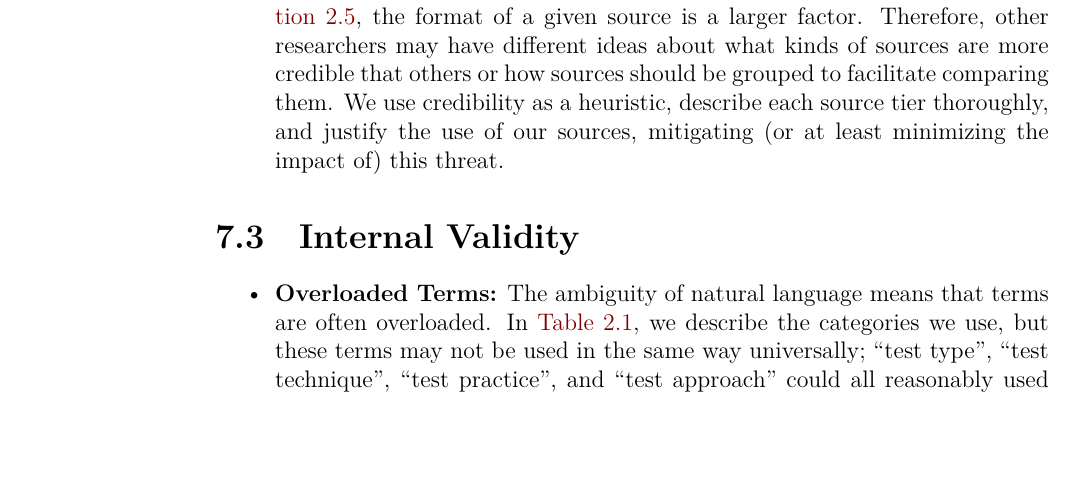
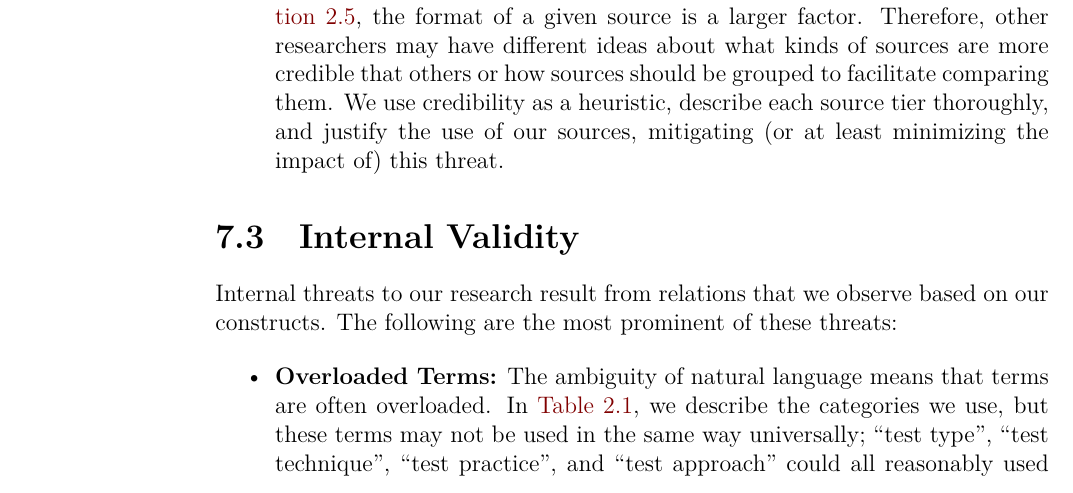
Before and after one commit to samm82/TestingTesting, a LaTeX thesis (thesis.tex, which reads chapters/33_threats.tex): part of page 83 of 158, cut so that both start at the same text, the shorter picture padded with empty space. The pictures show the PDF file thesis.pdf that the author committed with the source.

Commit message:
Add brief intro to internal threats; #178

```diff
--- a/chapters/33_threats.tex
+++ b/chapters/33_threats.tex
@@ -213,6 +213,10 @@ Threats can also be found in other terms we define, such as the following:
 \end{itemize}
 
 \subsection{Internal Validity}\label{inter-valid}
+Internal threats to our research result from relations that we observe based on
+our constructs. The following are the most prominent of these threats:
+% This lets us exclude requirements-derived approaches since
+% there are only like 3 of them
 
 \begin{itemize}
     \item \textbf{Overloaded Terms:} The ambiguity of natural language means
```
Also changed, not shown: thesis.pdf.
